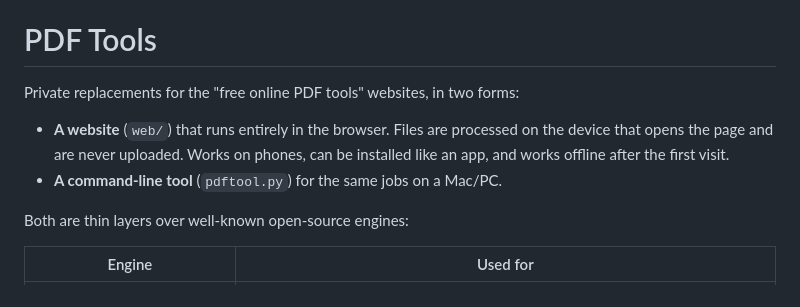
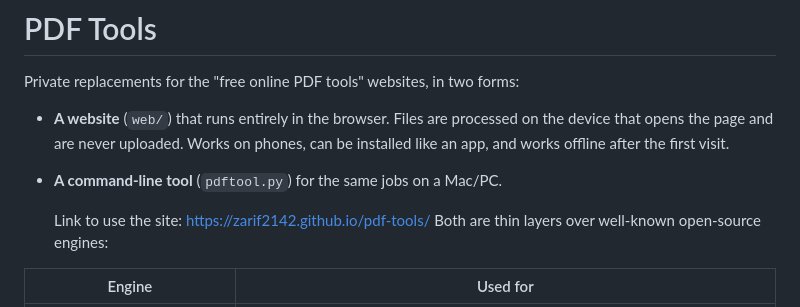
Before and after one commit to zarif2142/pdf-tools, a Markdown page: README.md, the part around the change. Drawn GitHub-style.

Commit message:
Add link to PDF tools site in README
Added a link to the site

```diff
--- a/README.md
+++ b/README.md
@@ -7,6 +7,7 @@ Private replacements for the "free online PDF tools" websites, in two forms:
   installed like an app, and works offline after the first visit.
 - **A command-line tool** (`pdftool.py`) for the same jobs on a Mac/PC.
 
+  Link to use the site: https://zarif2142.github.io/pdf-tools/
 Both are thin layers over well-known open-source engines:
 
 | Engine | Used for |
```
